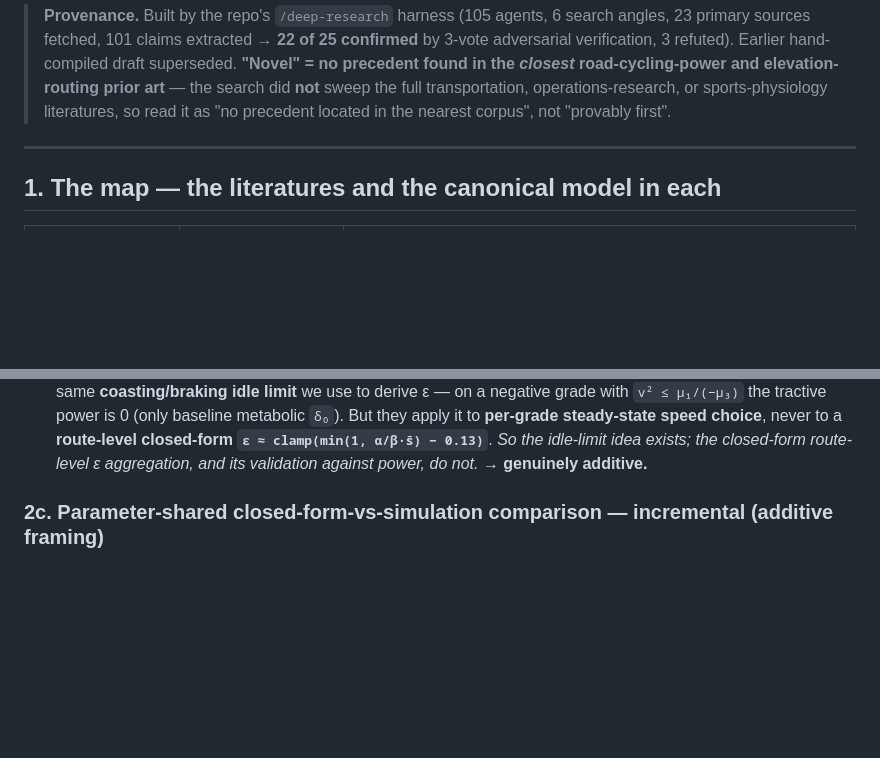
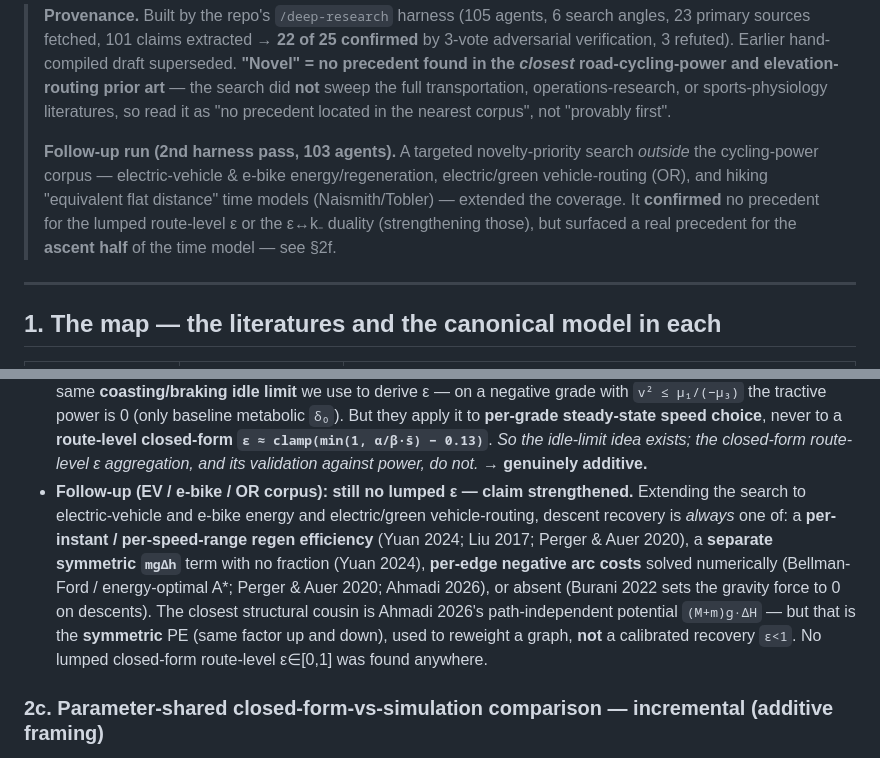
Before and after one commit to danlessa/bicycling-energy-model, a Markdown page: research/literature-context.md, 2 parts joined by grey strips. Drawn GitHub-style; blank space fills up the shorter version.

```diff
--- a/research/literature-context.md
+++ b/research/literature-context.md
@@ -12,6 +12,13 @@ published research. For each piece this note names the **closest prior art** and
 > prior art** — the search did **not** sweep the full transportation, operations-research, or
 > sports-physiology literatures, so read it as "no precedent located in the nearest corpus",
 > not "provably first".
+>
+> **Follow-up run (2nd harness pass, 103 agents).** A targeted novelty-priority search *outside*
+> the cycling-power corpus — electric-vehicle & e-bike energy/regeneration, electric/green
+> vehicle-routing (OR), and hiking "equivalent flat distance" time models (Naismith/Tobler) —
+> extended the coverage. It **confirmed** no precedent for the lumped route-level ε or the ε↔k₋
+> duality (strengthening those), but surfaced a real precedent for the **ascent half** of the time
+> model — see §2f.
 
 ---
 
@@ -59,6 +66,15 @@ open reference implementation and as the **shared-constants control** for §2c.
   to **per-grade steady-state speed choice**, never to a **route-level closed-form
   `ε ≈ clamp(min(1, α/β·s̄) − 0.13)`**. *So the idle-limit idea exists; the closed-form route-level
   ε aggregation, and its validation against power, do not.* → **genuinely additive.**
+- **Follow-up (EV / e-bike / OR corpus): still no lumped ε — claim strengthened.** Extending the
+  search to electric-vehicle and e-bike energy and electric/green vehicle-routing, descent recovery
+  is *always* one of: a **per-instant / per-speed-range regen efficiency** (Yuan 2024; Liu 2017;
+  Perger & Auer 2020), a **separate symmetric `mgΔh`** term with no fraction (Yuan 2024), **per-edge
+  negative arc costs** solved numerically (Bellman-Ford / energy-optimal A*; Perger & Auer 2020;
+  Ahmadi 2026), or absent (Burani 2022 sets the gravity force to 0 on descents). The closest
+  structural cousin is Ahmadi 2026's path-independent potential `(M+m)g·ΔH` — but that is the
+  **symmetric** PE (same factor up and down), used to reweight a graph, **not** a calibrated recovery
+  `ε<1`. No lumped closed-form route-level ε∈[0,1] was found anywhere.
 
 ### 2c. Parameter-shared closed-form-vs-simulation comparison — **incremental (additive framing)**
 Dahmen-Saupe 2011 is the methodological cousin: least-squares-calibrate **one** shared model to
```
Also changed, not shown: other parts of research/literature-context.md (+42 -11 lines).
